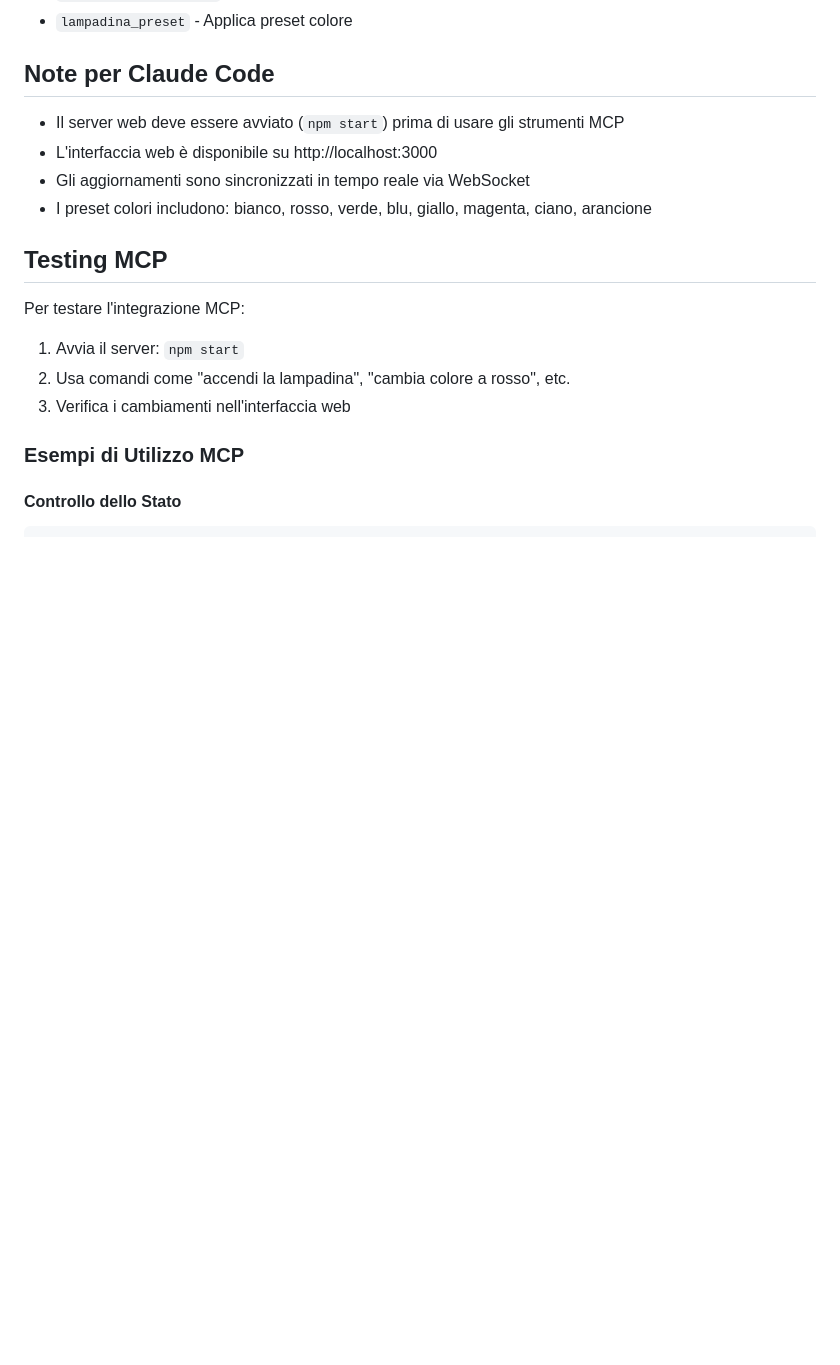
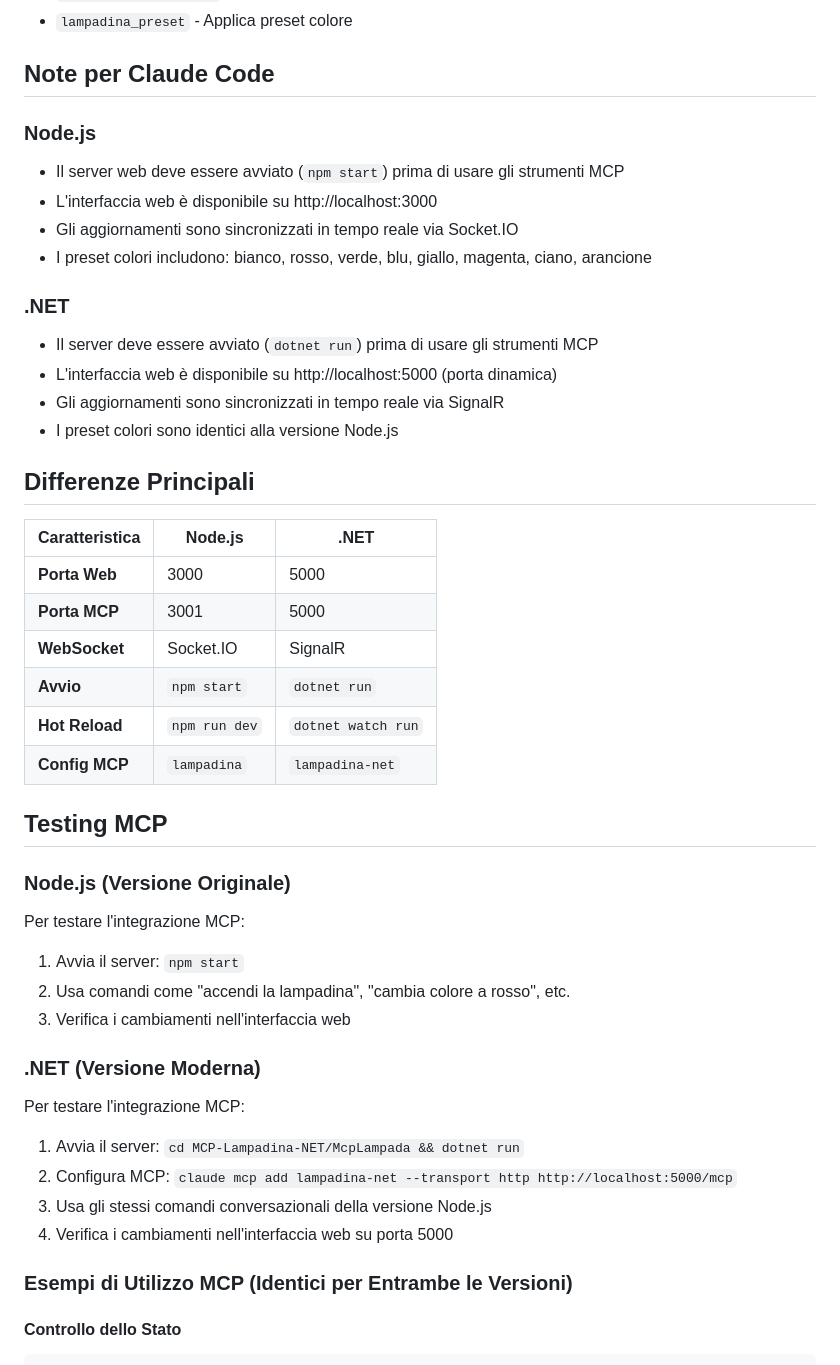
Before and after one commit to Walt7/Mcp-Lampadina, a Markdown page: CLAUDE.md, the part around one of its changes. Rendered like a GitHub page; blank space fills up the shorter version.

````diff
--- a/CLAUDE.md
+++ b/CLAUDE.md
@@ -35,18 +67,46 @@ Il server MCP espone questi strumenti:
 - `lampadina_preset` - Applica preset colore
 
 ## Note per Claude Code
+
+### Node.js
 - Il server web deve essere avviato (`npm start`) prima di usare gli strumenti MCP
 - L'interfaccia web è disponibile su http://localhost:3000
-- Gli aggiornamenti sono sincronizzati in tempo reale via WebSocket
+- Gli aggiornamenti sono sincronizzati in tempo reale via Socket.IO
 - I preset colori includono: bianco, rosso, verde, blu, giallo, magenta, ciano, arancione
 
+### .NET
+- Il server deve essere avviato (`dotnet run`) prima di usare gli strumenti MCP
+- L'interfaccia web è disponibile su http://localhost:5000 (porta dinamica)
+- Gli aggiornamenti sono sincronizzati in tempo reale via SignalR
+- I preset colori sono identici alla versione Node.js
+
+## Differenze Principali
+
+| Caratteristica | Node.js | .NET |
+|---|---|---|
+| **Porta Web** | 3000 | 5000 |
+| **Porta MCP** | 3001 | 5000 |
+| **WebSocket** | Socket.IO | SignalR |
+| **Avvio** | `npm start` | `dotnet run` |
+| **Hot Reload** | `npm run dev` | `dotnet watch run` |
+| **Config MCP** | `lampadina` | `lampadina-net` |
+
 ## Testing MCP
+
+### Node.js (Versione Originale)
 Per testare l'integrazione MCP:
 1. Avvia il server: `npm start`
 2. Usa comandi come "accendi la lampadina", "cambia colore a rosso", etc.
 3. Verifica i cambiamenti nell'interfaccia web
 
-### Esempi di Utilizzo MCP
+### .NET (Versione Moderna)
+Per testare l'integrazione MCP:
+1. Avvia il server: `cd MCP-Lampadina-NET/McpLampada && dotnet run`
+2. Configura MCP: `claude mcp add lampadina-net --transport http http://localhost:5000/mcp`
+3. Usa gli stessi comandi conversazionali della versione Node.js
+4. Verifica i cambiamenti nell'interfaccia web su porta 5000
+
+### Esempi di Utilizzo MCP (Identici per Entrambe le Versioni)
 
 #### Controllo dello Stato
 ```javascript
````
Also changed, not shown: other parts of CLAUDE.md (+52 -3 lines).
